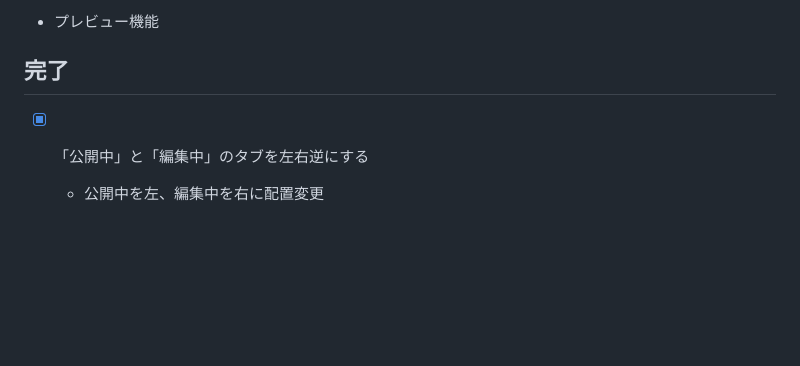
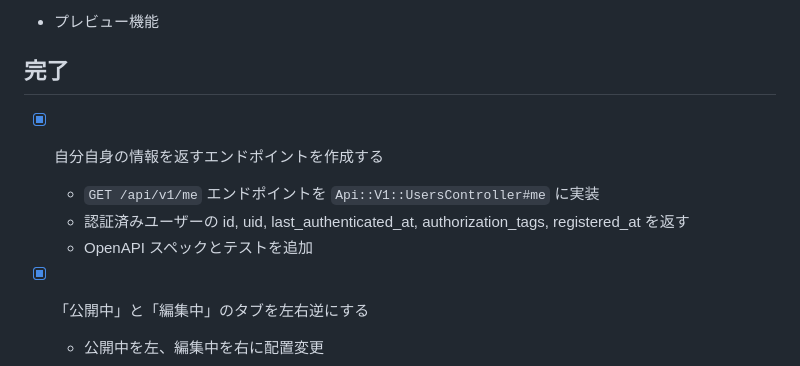
Before and after one commit to a-suenami/tg_haguruma_haguruma, a Markdown page: .claude/TODO.md, the part around the change. Drawn GitHub-style; blank space fills up the shorter version.

Commit message:
docs: update TODO.md - mark /api/v1/me endpoint as completed
🤖 Generated with [Claude Code](https://claude.com/claude-code)

Co-Authored-By: Claude Opus 4.5 <noreply@anthropic.com>

```diff
--- a/.claude/TODO.md
+++ b/.claude/TODO.md
@@ -12,6 +12,11 @@
 - プレビュー機能
 
 ## 完了
+
+- [x] 自分自身の情報を返すエンドポイントを作成する
+  - `GET /api/v1/me` エンドポイントを `Api::V1::UsersController#me` に実装
+  - 認証済みユーザーの id, uid, last_authenticated_at, authorization_tags, registered_at を返す
+  - OpenAPI スペックとテストを追加
 
 - [x] 「公開中」と「編集中」のタブを左右逆にする
   - 公開中を左、編集中を右に配置変更
```
